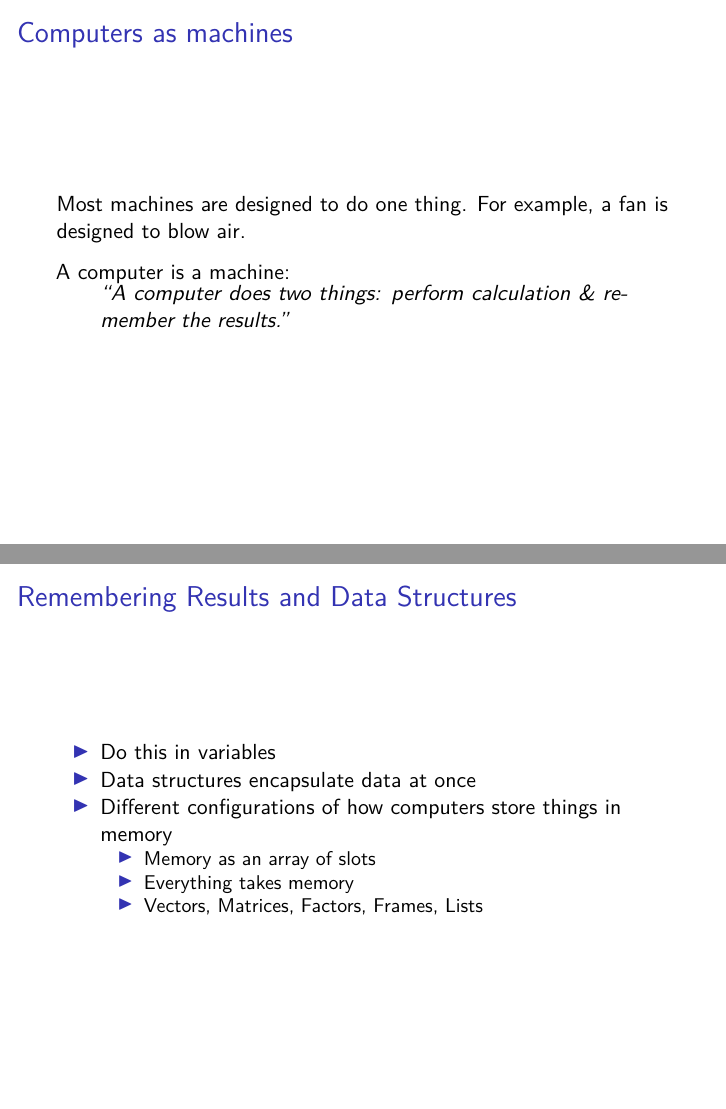
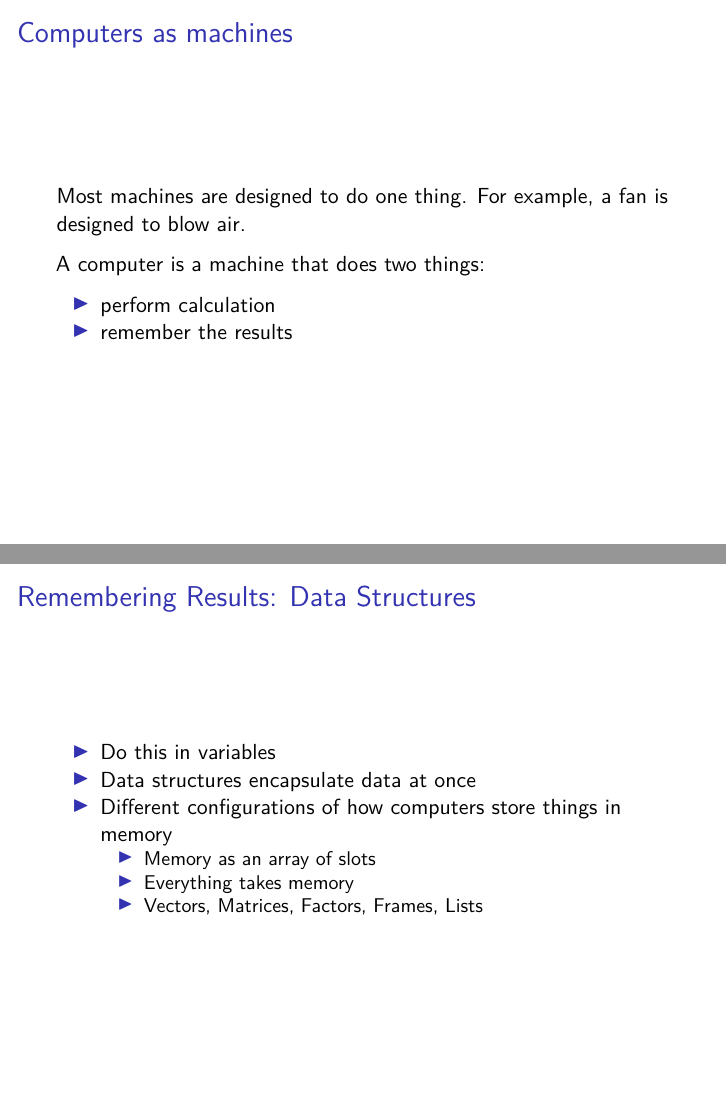
Before and after one commit to taneugene/empirics_energy, an R Markdown document (recitations/01_intro.Rmd): pages 12 and 18 of 24, joined at a grey line. The pictures show the output file recitations/01_intro.pdf that the author committed with the source.

Commit message:
update slides during recitation

```diff
--- a/recitations/01_intro.Rmd
+++ b/recitations/01_intro.Rmd
@@ -114,11 +114,10 @@ All the content I produce will be on Github.
 
 Most machines are designed to do one thing.  For example, a fan is designed to blow air.
 
-A computer is a machine:
+A computer is a machine that does two things:
 
-
-> "A computer does two things: perform calculation & remember the results."
-
+* perform calculation
+* remember the results
 
 ## Performing Calculation - Arithmetic Operations
 * Arithmetic
@@ -152,7 +151,7 @@ Computers are dumb!
 * A program is a collection of interlinked processes.
 * Programming is just creating programs, which your computer is designed to run.
 
-## Remembering Results and Data Structures
+## Remembering Results: Data Structures
 * Do this in variables
 * Data structures encapsulate data at once
 * Different configurations of how computers store things in memory
```
Also changed, not shown: recitations/fibonacci.R (added, +10 -0 lines), recitations/01_intro.pdf, recitations/01_intro.Rmd (2 more changed lines).
